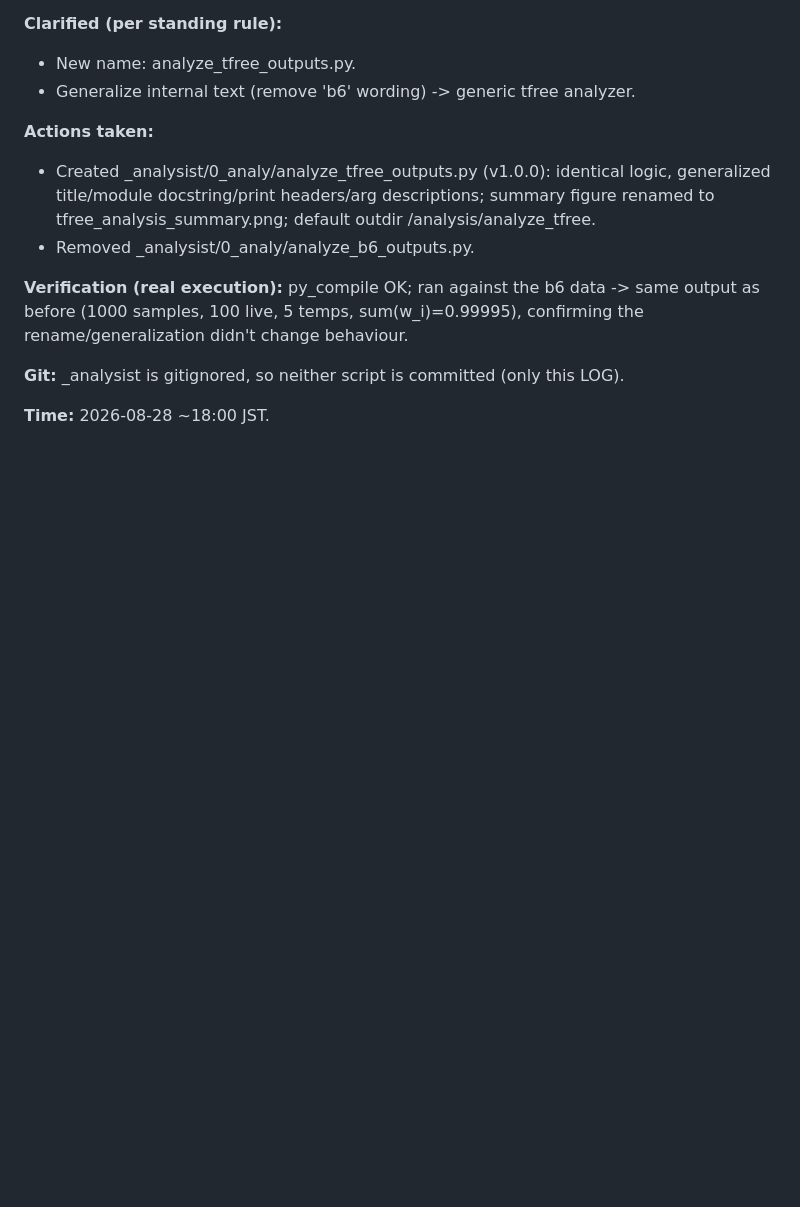
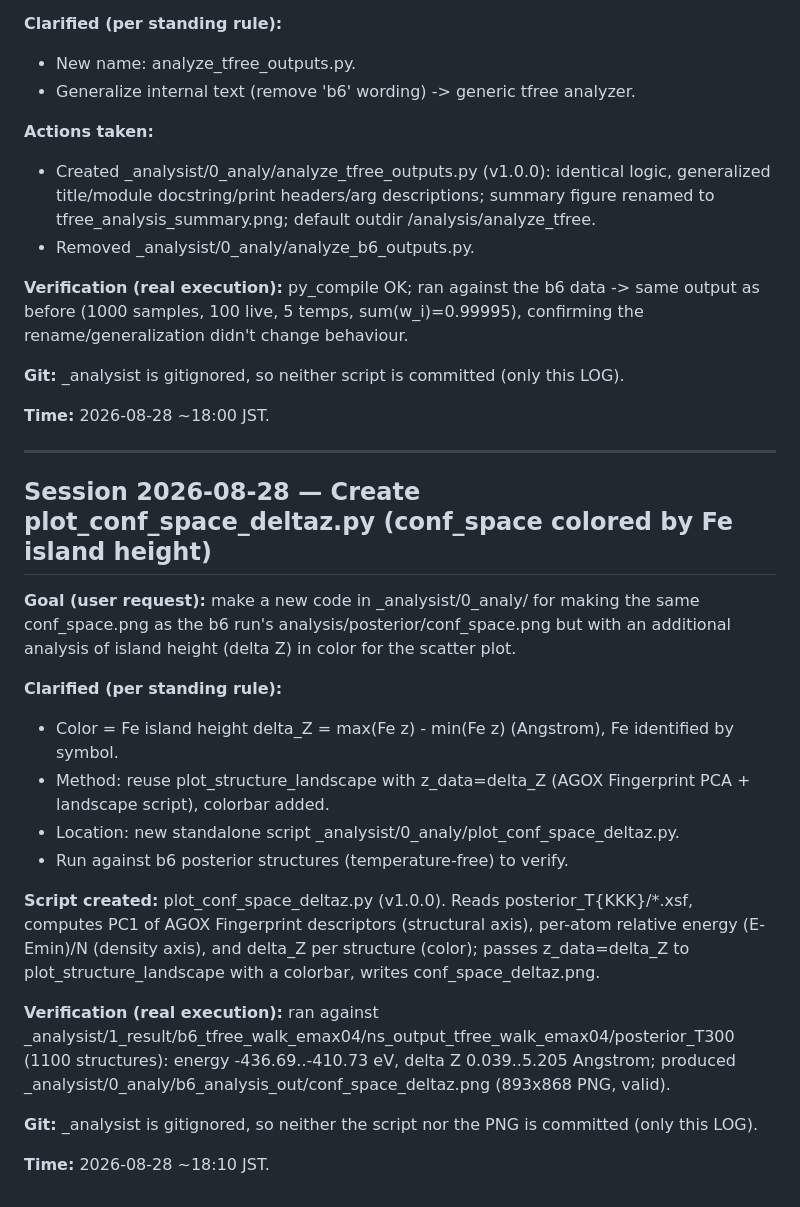
Before and after one commit to andim53/phd_research_v2, a Markdown page: _run/b_nestedsampling/LOG.md, the part around the change. GitHub-like rendering; blank space fills up the shorter version.

Commit message:
b_nestedsampling: LOG - create plot_conf_space_deltaz.py (conf_space colored by Fe island height)

```diff
--- a/_run/b_nestedsampling/LOG.md
+++ b/_run/b_nestedsampling/LOG.md
@@ -2433,3 +2433,33 @@ change behaviour.
 **Git:** _analysist is gitignored, so neither script is committed (only this LOG).
 
 **Time:** 2026-08-28 ~18:00 JST.
+
+
+---
+
+## Session 2026-08-28 — Create plot_conf_space_deltaz.py (conf_space colored by Fe island height)
+
+**Goal (user request):** make a new code in _analysist/0_analy/ for making the same conf_space.png
+as the b6 run's analysis/posterior/conf_space.png but with an additional analysis of island height
+(delta Z) in color for the scatter plot.
+
+**Clarified (per standing rule):**
+- Color = Fe island height delta_Z = max(Fe z) - min(Fe z) (Angstrom), Fe identified by symbol.
+- Method: reuse plot_structure_landscape with z_data=delta_Z (AGOX Fingerprint PCA + landscape
+  script), colorbar added.
+- Location: new standalone script _analysist/0_analy/plot_conf_space_deltaz.py.
+- Run against b6 posterior structures (temperature-free) to verify.
+
+**Script created:** plot_conf_space_deltaz.py (v1.0.0). Reads posterior_T{KKK}/*.xsf, computes PC1
+of AGOX Fingerprint descriptors (structural axis), per-atom relative energy (E-Emin)/N (density
+axis), and delta_Z per structure (color); passes z_data=delta_Z to plot_structure_landscape with a
+colorbar, writes conf_space_deltaz.png.
+
+**Verification (real execution):** ran against
+_analysist/1_result/b6_tfree_walk_emax04/ns_output_tfree_walk_emax04/posterior_T300 (1100
+structures): energy -436.69..-410.73 eV, delta Z 0.039..5.205 Angstrom; produced
+_analysist/0_analy/b6_analysis_out/conf_space_deltaz.png (893x868 PNG, valid).
+
+**Git:** _analysist is gitignored, so neither the script nor the PNG is committed (only this LOG).
+
+**Time:** 2026-08-28 ~18:10 JST.
```
